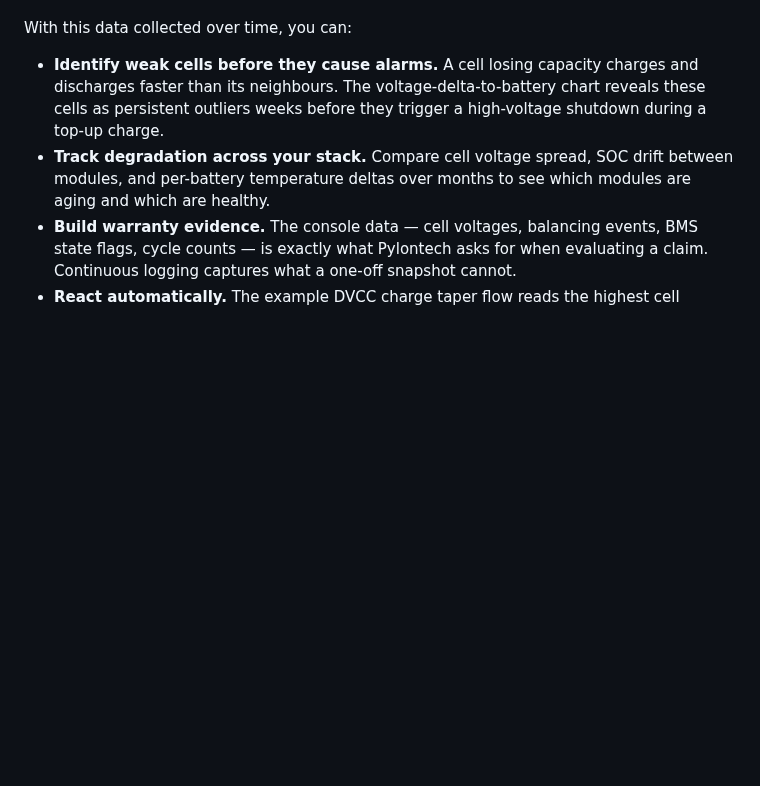
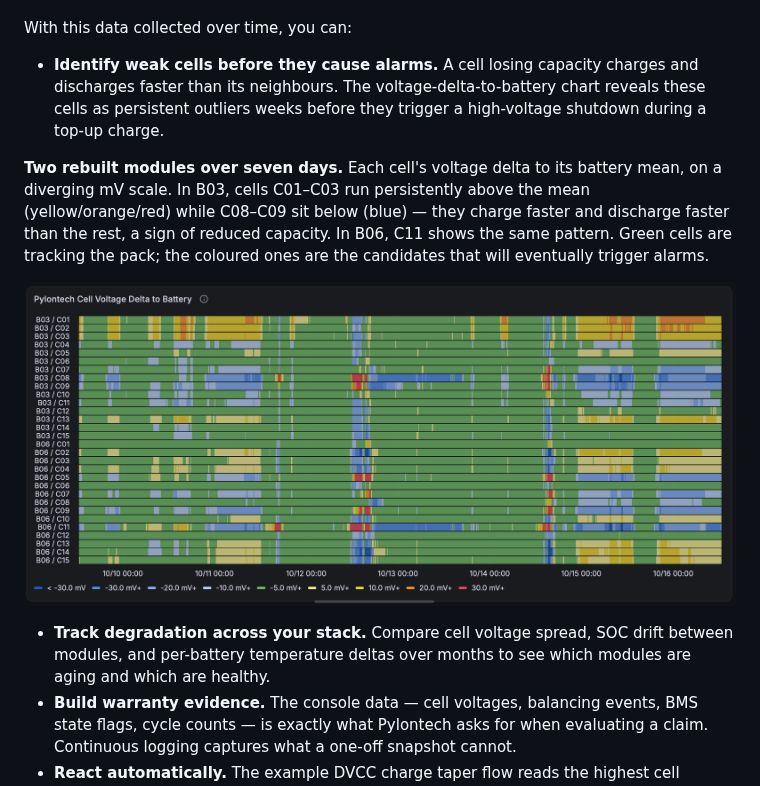
Before and after one commit to mman/node-red-contrib-pylontech-health, a Markdown page: README.md, the part around the change. Rendered like a GitHub page; pictures changed too: docs/pylontech_weak_cells_delta.png (added); blank space fills up the shorter version.

Commit message:
README: add weak cell identification screenshot to Why section
Co-Authored-By: Claude Opus 4.6 <noreply@anthropic.com>

```diff
--- a/README.md
+++ b/README.md
@@ -13,6 +13,15 @@ With this data collected over time, you can:
 - **Identify weak cells before they cause alarms.** A cell losing capacity charges and discharges
   faster than its neighbours. The voltage-delta-to-battery chart reveals these cells as persistent
   outliers weeks before they trigger a high-voltage shutdown during a top-up charge.
+
+**Two rebuilt modules over seven days.** Each cell's voltage delta to its battery mean, on a
+diverging mV scale. In B03, cells C01–C03 run persistently above the mean (yellow/orange/red)
+while C08–C09 sit below (blue) — they charge faster and discharge faster than the rest, a sign
+of reduced capacity. In B06, C11 shows the same pattern. Green cells are tracking the pack; the
+coloured ones are the candidates that will eventually trigger alarms.
+
+![Weak cells identified by voltage delta](https://raw.githubusercontent.com/mman/node-red-contrib-pylontech-health/main/docs/pylontech_weak_cells_delta.png)
+
 - **Track degradation across your stack.** Compare cell voltage spread, SOC drift between modules,
   and per-battery temperature deltas over months to see which modules are aging and which are healthy.
 - **Build warranty evidence.** The console data — cell voltages, balancing events, BMS state flags,
```
